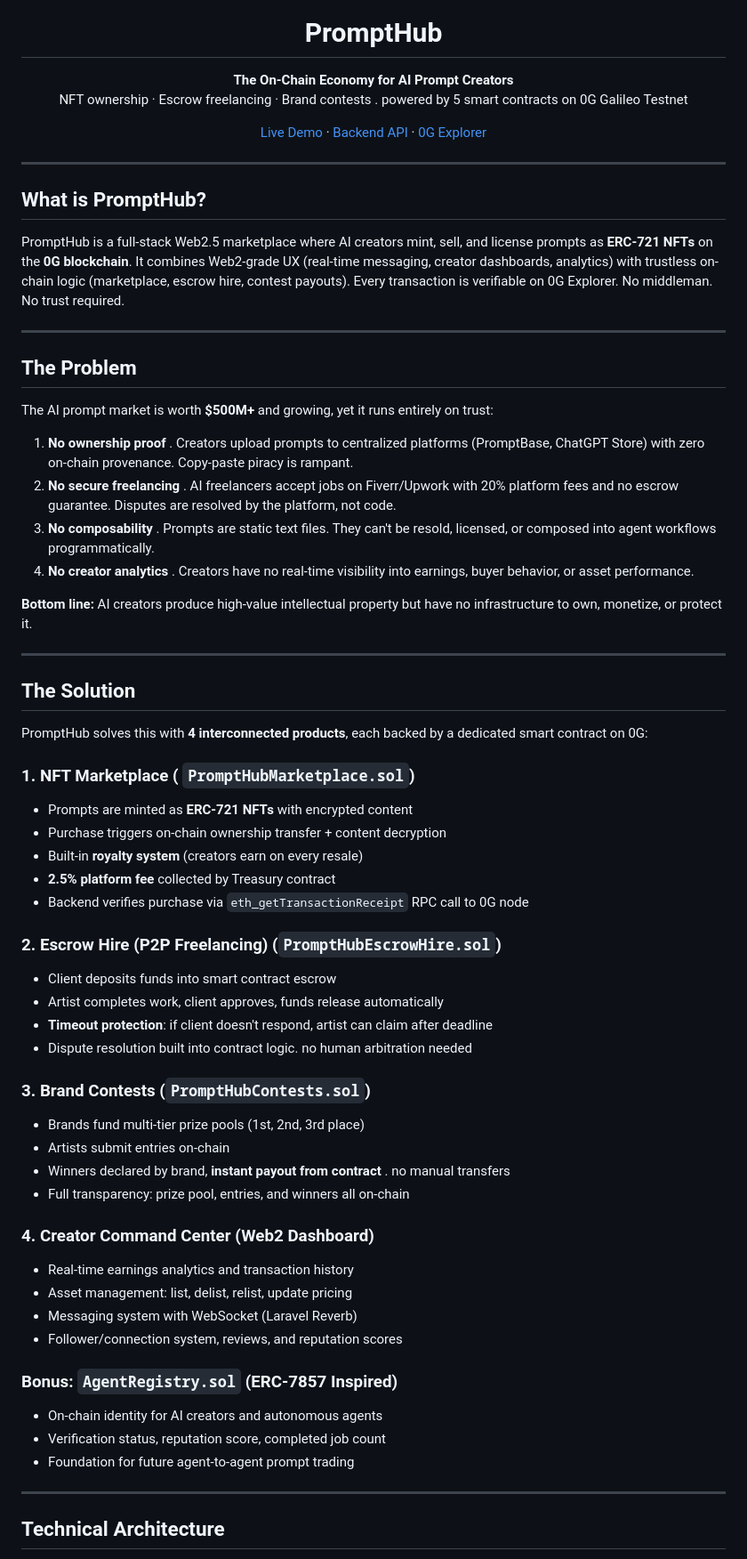
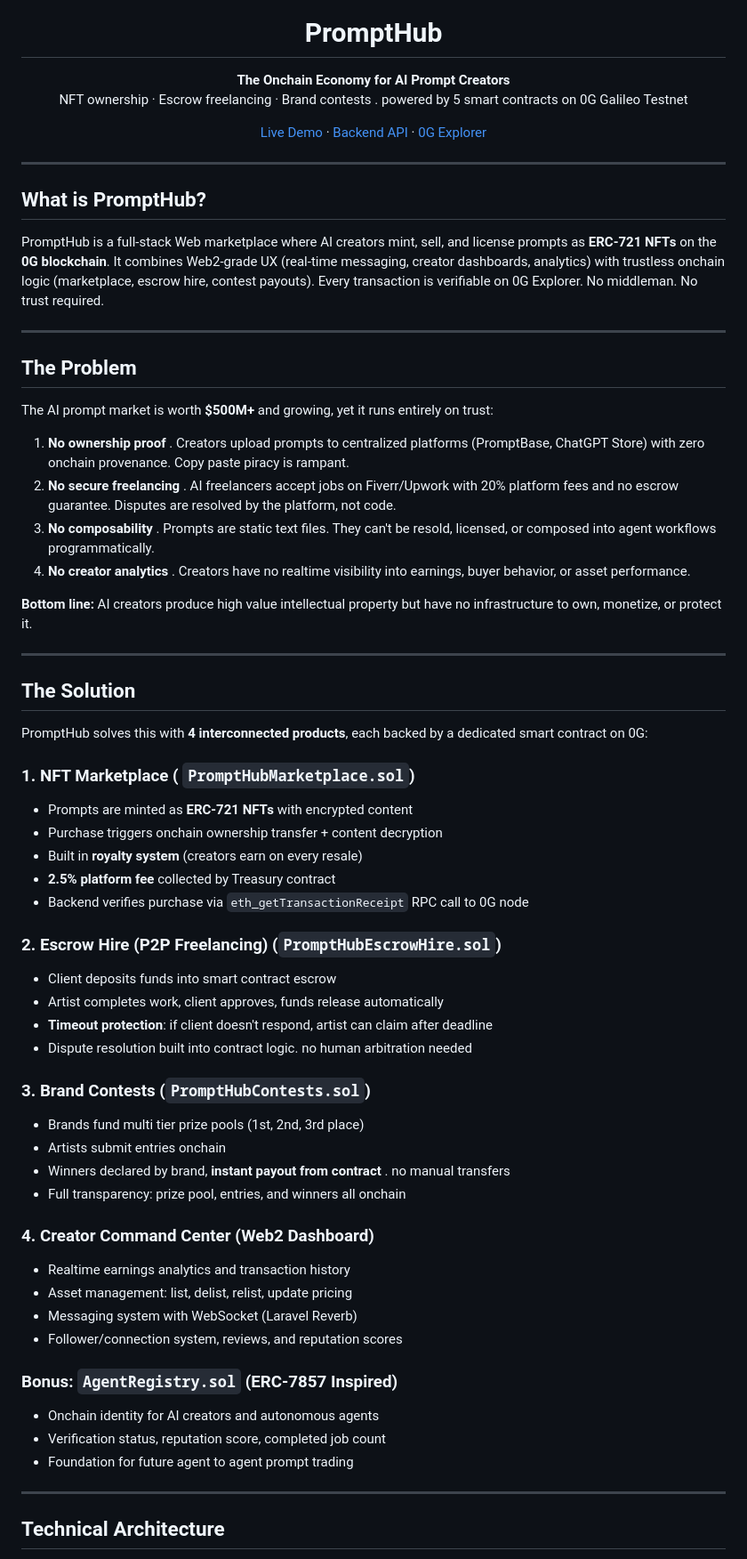
Before and after one commit to asamarsal/prompthub-0g, a Markdown page: README.md, the part around one of its changes. Shown at 89% size. GitHub-like rendering.

```diff
--- a/README.md
+++ b/README.md
@@ -5,7 +5,7 @@
 <h1 align="center">PromptHub</h1>
 
 <p align="center">
-  <strong>The On-Chain Economy for AI Prompt Creators</strong><br/>
+  <strong>The Onchain Economy for AI Prompt Creators</strong><br/>
   NFT ownership · Escrow freelancing · Brand contests . powered by 5 smart contracts on 0G Galileo Testnet
 </p>
 
@@ -17,7 +17,7 @@
 
 ## What is PromptHub?
 
-PromptHub is a full-stack Web2.5 marketplace where AI creators mint, sell, and license prompts as **ERC-721 NFTs** on the **0G blockchain**. It combines Web2-grade UX (real-time messaging, creator dashboards, analytics) with trustless on-chain logic (marketplace, escrow hire, contest payouts). Every transaction is verifiable on 0G Explorer. No middleman. No trust required.
+PromptHub is a full-stack Web marketplace where AI creators mint, sell, and license prompts as **ERC-721 NFTs** on the **0G blockchain**. It combines Web2-grade UX (real-time messaging, creator dashboards, analytics) with trustless onchain logic (marketplace, escrow hire, contest payouts). Every transaction is verifiable on 0G Explorer. No middleman. No trust required.
 
 ---
 
@@ -25,12 +25,12 @@ PromptHub is a full-stack Web2.5 marketplace where AI creators mint, sell, and l
 
 The AI prompt market is worth **$500M+** and growing, yet it runs entirely on trust:
 
-1. **No ownership proof** . Creators upload prompts to centralized platforms (PromptBase, ChatGPT Store) with zero on-chain provenance. Copy-paste piracy is rampant.
+1. **No ownership proof** . Creators upload prompts to centralized platforms (PromptBase, ChatGPT Store) with zero onchain provenance. Copy paste piracy is rampant.
 2. **No secure freelancing** . AI freelancers accept jobs on Fiverr/Upwork with 20% platform fees and no escrow guarantee. Disputes are resolved by the platform, not code.
 3. **No composability** . Prompts are static text files. They can't be resold, licensed, or composed into agent workflows programmatically.
-4. **No creator analytics** . Creators have no real-time visibility into earnings, buyer behavior, or asset performance.
+4. **No creator analytics** . Creators have no realtime visibility into earnings, buyer behavior, or asset performance.
 
-**Bottom line:** AI creators produce high-value intellectual property but have no infrastructure to own, monetize, or protect it.
+**Bottom line:** AI creators produce high value intellectual property but have no infrastructure to own, monetize, or protect it.
 
 ---
 
@@ -41,8 +41,8 @@ PromptHub solves this with **4 interconnected products**, each backed by a dedic
 ### 1. NFT Marketplace ( `PromptHubMarketplace.sol`)
 
 - Prompts are minted as **ERC-721 NFTs** with encrypted content
-- Purchase triggers on-chain ownership transfer + content decryption
-- Built-in **royalty system** (creators earn on every resale)
+- Purchase triggers onchain ownership transfer + content decryption
+- Built in **royalty system** (creators earn on every resale)
 - **2.5% platform fee** collected by Treasury contract
 - Backend verifies purchase via `eth_getTransactionReceipt` RPC call to 0G node
 
@@ -55,23 +55,23 @@ PromptHub solves this with **4 interconnected products**, each backed by a dedic
 
 ### 3. Brand Contests (`PromptHubContests.sol`)
 
-- Brands fund multi-tier prize pools (1st, 2nd, 3rd place)
-- Artists submit entries on-chain
+- Brands fund multi tier prize pools (1st, 2nd, 3rd place)
+- Artists submit entries onchain
 - Winners declared by brand, **instant payout from contract** . no manual transfers
-- Full transparency: prize pool, entries, and winners all on-chain
+- Full transparency: prize pool, entries, and winners all onchain
 
 ### 4. Creator Command Center (Web2 Dashboard)
 
-- Real-time earnings analytics and transaction history
+- Realtime earnings analytics and transaction history
 - Asset management: list, delist, relist, update pricing
 - Messaging system with WebSocket (Laravel Reverb)
 - Follower/connection system, reviews, and reputation scores
 
 ### Bonus: `AgentRegistry.sol` (ERC-7857 Inspired)
 
-- On-chain identity for AI creators and autonomous agents
+- Onchain identity for AI creators and autonomous agents
 - Verification status, reputation score, completed job count
-- Foundation for future agent-to-agent prompt trading
+- Foundation for future agent to agent prompt trading
 
 ---
 
```
Also changed, not shown: other parts of README.md (+45 -45 lines).
